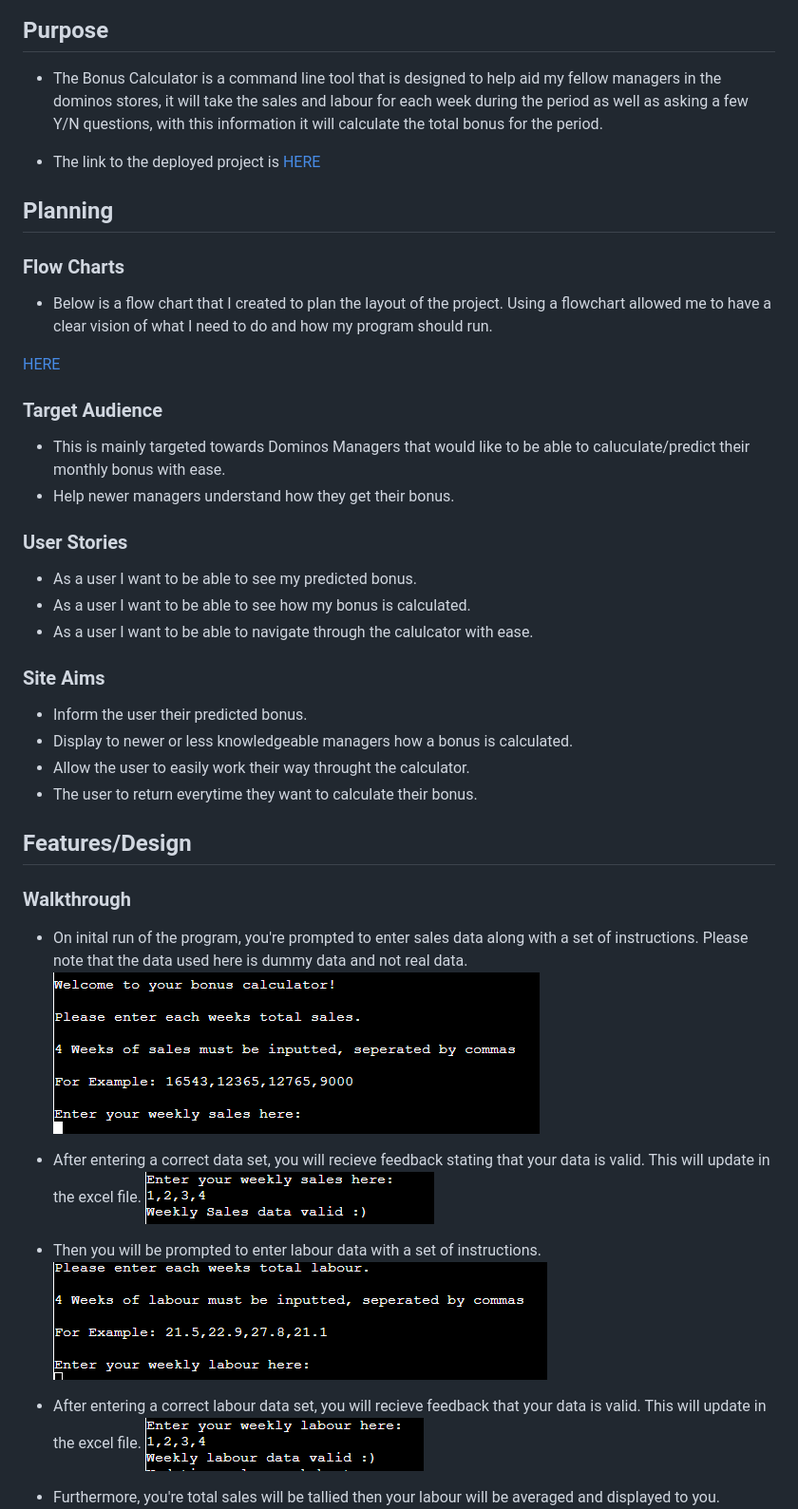
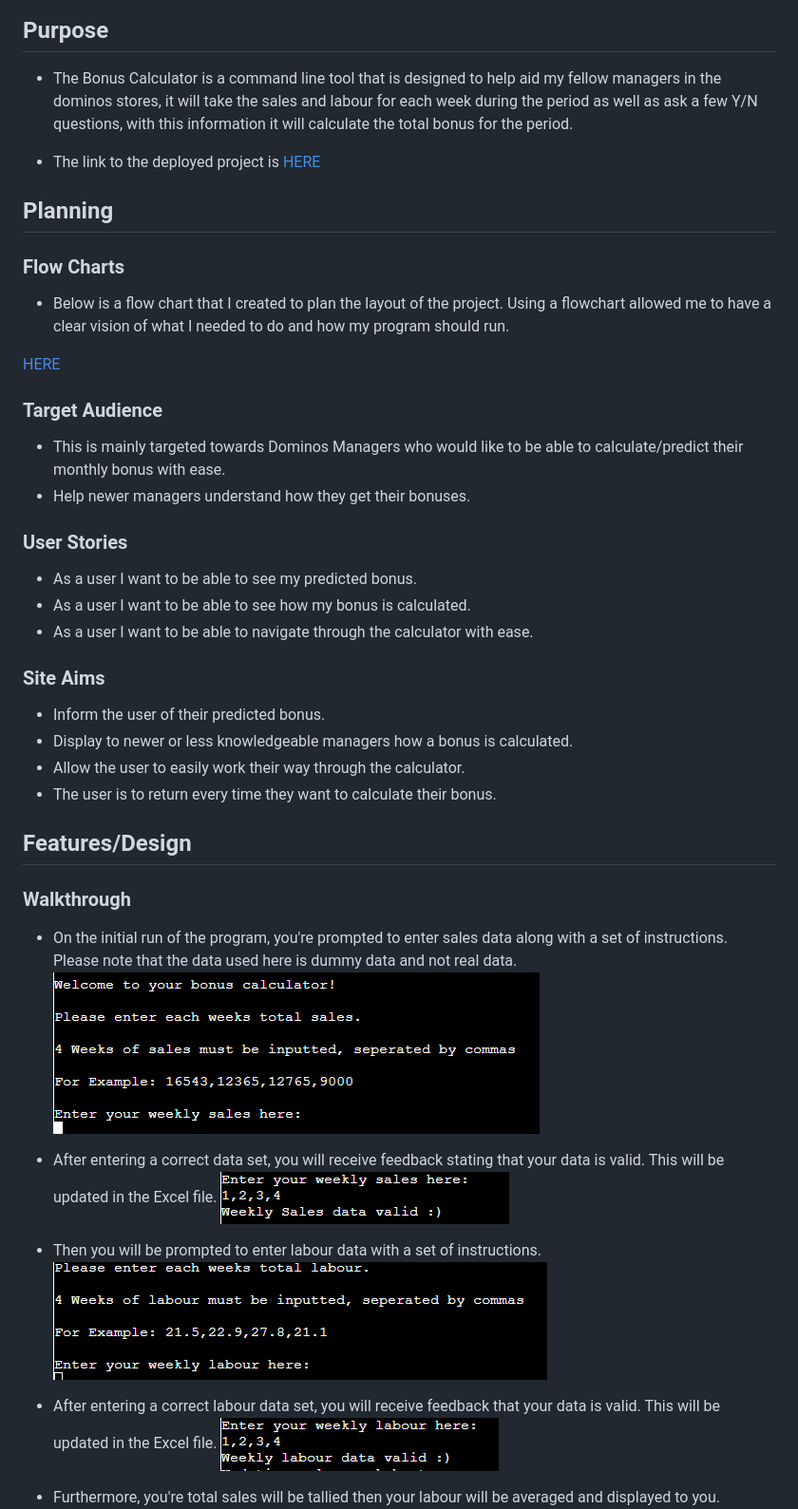
Before and after one commit to codybradbury05/PP3-Bonus-Calculator, a Markdown page: README.md, the part around one of its changes. Shown at 95% size. GitHub-like rendering.

```diff
--- a/README.md
+++ b/README.md
@@ -2,44 +2,44 @@
 ![Bonus Calculator](assets/images/Heroku.PNG)
 
 ## Purpose
-- The Bonus Calculator is a command line tool that is designed to help aid my fellow managers in the dominos stores, it will take the sales and labour for each week during the period as well as asking a few Y/N questions, with this information it will calculate the total bonus for the period.
+- The Bonus Calculator is a command line tool that is designed to help aid my fellow managers in the dominos stores, it will take the sales and labour for each week during the period as well as ask a few Y/N questions, with this information it will calculate the total bonus for the period.
 
 - The link to the deployed project is [HERE](https://pp3-bonus-calculator-62308c600dcf.herokuapp.com/)
 
 ## Planning
 ### Flow Charts
-- Below is a flow chart that I created to plan the layout of the project. Using a flowchart allowed me to have a clear vision of what I need to do and how my program should run.
+- Below is a flow chart that I created to plan the layout of the project. Using a flowchart allowed me to have a clear vision of what I needed to do and how my program should run.
 
 [HERE](assets/images/flowchart.PNG)
 
 ### Target Audience
-- This is mainly targeted towards Dominos Managers that would like to be able to caluculate/predict their monthly bonus with ease.
-- Help newer managers understand how they get their bonus.
+- This is mainly targeted towards Dominos Managers who would like to be able to calculate/predict their monthly bonus with ease.
+- Help newer managers understand how they get their bonuses.
 
 ### User Stories
 - As a user I want to be able to see my predicted bonus.
 - As a user I want to be able to see how my bonus is calculated.
-- As a user I want to be able to navigate through the calulcator with ease.
+- As a user I want to be able to navigate through the calculator with ease.
 
 ### Site Aims
-- Inform the user their predicted bonus.
+- Inform the user of their predicted bonus.
 - Display to newer or less knowledgeable managers how a bonus is calculated.
-- Allow the user to easily work their way throught the calculator.
-- The user to return everytime they want to calculate their bonus.
+- Allow the user to easily work their way through the calculator.
+- The user is to return every time they want to calculate their bonus.
 
 ## Features/Design
 ### Walkthrough
 
-- On inital run of the program, you're prompted to enter sales data along with a set of instructions. Please note that the data used here is dummy data and not real data.
+- On the initial run of the program, you're prompted to enter sales data along with a set of instructions. Please note that the data used here is dummy data and not real data.
 ![Inital Screen](assets/images/bonusinitalscreen.PNG)
 
-- After entering a correct data set, you will recieve feedback stating that your data is valid. This will update in the excel file.
+- After entering a correct data set, you will receive feedback stating that your data is valid. This will be updated in the Excel file.
 ![Bonus Part1](assets/images/bonusp1.PNG)
 
 - Then you will be prompted to enter labour data with a set of instructions.
 ![Bonus Part 2](assets/images/bonusp2.PNG)
 
-- After entering a correct labour data set, you will recieve feedback that your data is valid. This will update in the excel file.
+- After entering a correct labour data set, you will receive feedback that your data is valid. This will be updated in the Excel file.
 ![Bonus Labour Valid](assets/images/bonuslabourvalid.PNG)
 
 - Furthermore, you're total sales will be tallied then your labour will be averaged and displayed to you.
```
Also changed, not shown: other parts of README.md (+34 -34 lines).
